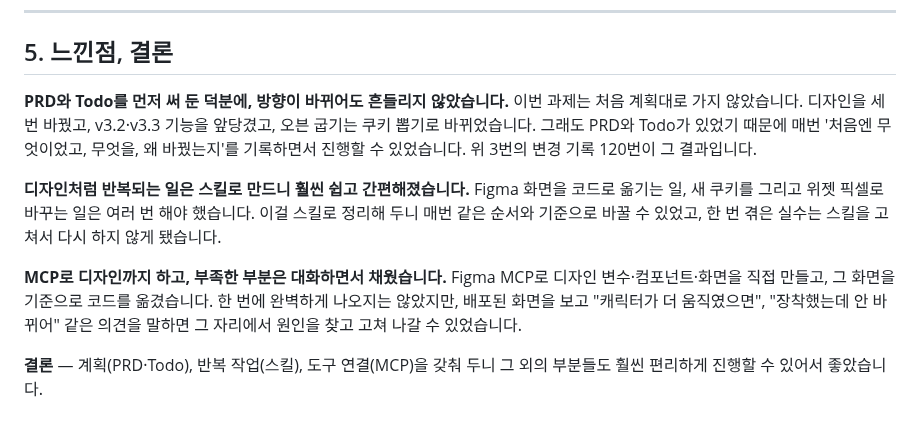
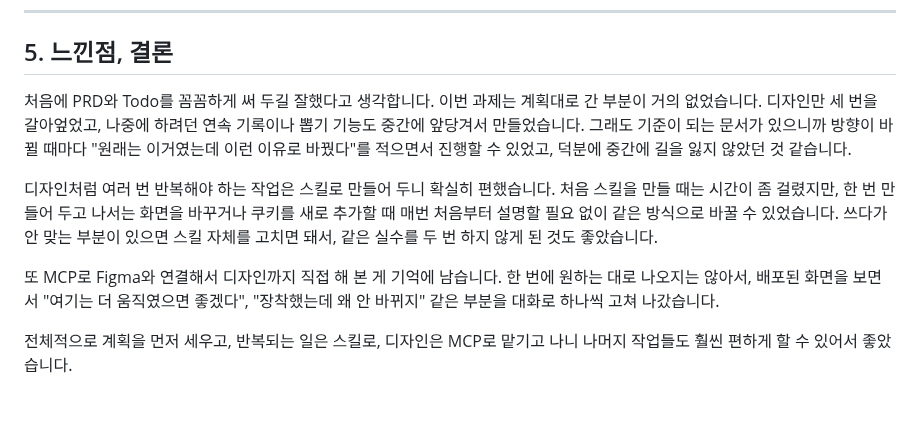
Before and after one commit to 2sseul/fortune-commit, a Markdown page: README.md, the part around the change. GitHub-like rendering.

Commit message:
docs: README 느낀점을 직접 쓴 말투로 다듬기

```diff
--- a/README.md
+++ b/README.md
@@ -312,13 +312,10 @@ TODO_v2에서는 **처음 계획을 지우지 않고** 바뀐 부분을 표시
 
 ## 5. 느낀점, 결론
 
-**PRD와 Todo를 먼저 써 둔 덕분에, 방향이 바뀌어도 흔들리지 않았습니다.**
-이번 과제는 처음 계획대로 가지 않았습니다. 디자인을 세 번 바꿨고, v3.2·v3.3 기능을 앞당겼고, 오븐 굽기는 쿠키 뽑기로 바뀌었습니다. 그래도 PRD와 Todo가 있었기 때문에 매번 '처음엔 무엇이었고, 무엇을, 왜 바꿨는지'를 기록하면서 진행할 수 있었습니다. 위 3번의 변경 기록 120번이 그 결과입니다.
+처음에 PRD와 Todo를 꼼꼼하게 써 두길 잘했다고 생각합니다. 이번 과제는 계획대로 간 부분이 거의 없었습니다. 디자인만 세 번을 갈아엎었고, 나중에 하려던 연속 기록이나 뽑기 기능도 중간에 앞당겨서 만들었습니다. 그래도 기준이 되는 문서가 있으니까 방향이 바뀔 때마다 "원래는 이거였는데 이런 이유로 바꿨다"를 적으면서 진행할 수 있었고, 덕분에 중간에 길을 잃지 않았던 것 같습니다.
 
-**디자인처럼 반복되는 일은 스킬로 만드니 훨씬 쉽고 간편해졌습니다.**
-Figma 화면을 코드로 옮기는 일, 새 쿠키를 그리고 위젯 픽셀로 바꾸는 일은 여러 번 해야 했습니다. 이걸 스킬로 정리해 두니 매번 같은 순서와 기준으로 바꿀 수 있었고, 한 번 겪은 실수는 스킬을 고쳐서 다시 하지 않게 됐습니다.
+디자인처럼 여러 번 반복해야 하는 작업은 스킬로 만들어 두니 확실히 편했습니다. 처음 스킬을 만들 때는 시간이 좀 걸렸지만, 한 번 만들어 두고 나서는 화면을 바꾸거나 쿠키를 새로 추가할 때 매번 처음부터 설명할 필요 없이 같은 방식으로 바꿀 수 있었습니다. 쓰다가 안 맞는 부분이 있으면 스킬 자체를 고치면 돼서, 같은 실수를 두 번 하지 않게 된 것도 좋았습니다.
 
-**MCP로 디자인까지 하고, 부족한 부분은 대화하면서 채웠습니다.**
-Figma MCP로 디자인 변수·컴포넌트·화면을 직접 만들고, 그 화면을 기준으로 코드를 옮겼습니다. 한 번에 완벽하게 나오지는 않았지만, 배포된 화면을 보고 "캐릭터가 더 움직였으면", "장착했는데 안 바뀌어" 같은 의견을 말하면 그 자리에서 원인을 찾고 고쳐 나갈 수 있었습니다.
+또 MCP로 Figma와 연결해서 디자인까지 직접 해 본 게 기억에 남습니다. 한 번에 원하는 대로 나오지는 않아서, 배포된 화면을 보면서 "여기는 더 움직였으면 좋겠다", "장착했는데 왜 안 바뀌지" 같은 부분을 대화로 하나씩 고쳐 나갔습니다.
 
-**결론** — 계획(PRD·Todo), 반복 작업(스킬), 도구 연결(MCP)을 갖춰 두니 그 외의 부분들도 훨씬 편리하게 진행할 수 있어서 좋았습니다.
+전체적으로 계획을 먼저 세우고, 반복되는 일은 스킬로, 디자인은 MCP로 맡기고 나니 나머지 작업들도 훨씬 편하게 할 수 있어서 좋았습니다.
```
